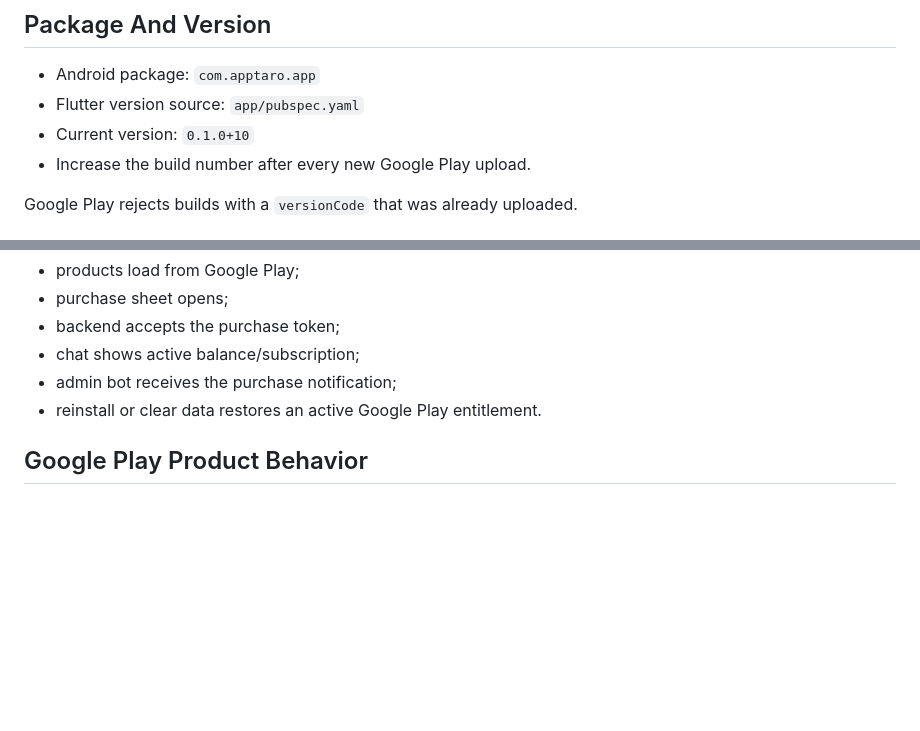
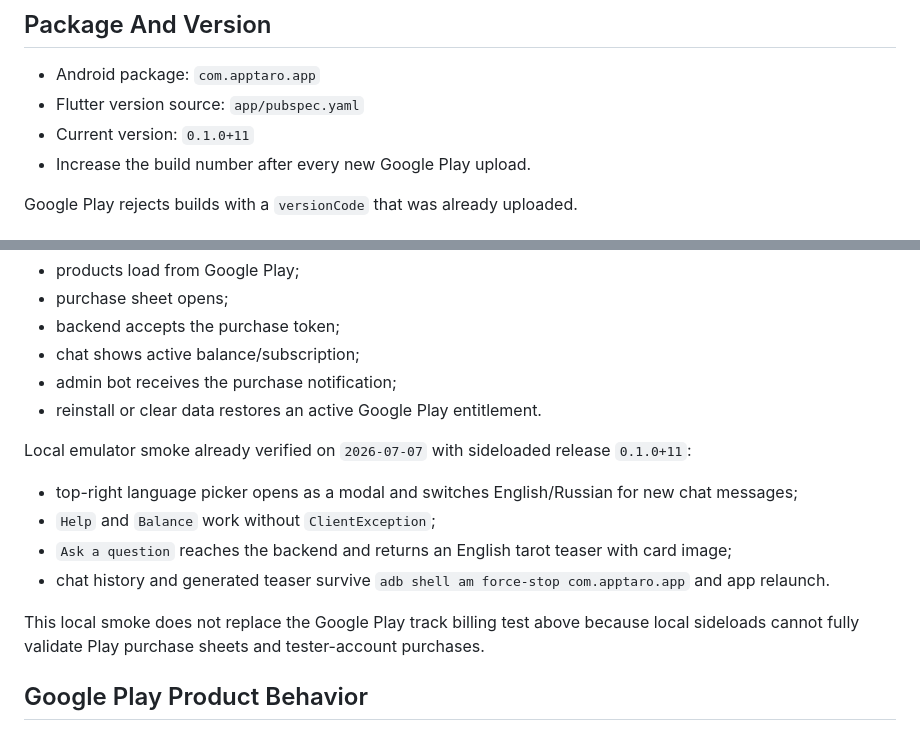
Before and after one commit to NNFall/apptaro, a Markdown page: GOOGLE_PLAY_RELEASE_CHECKLIST.md, 2 parts joined by grey strips. GitHub-like rendering; blank space fills up the shorter version.

Commit message:
docs: update Google Play release checklist

```diff
--- a/GOOGLE_PLAY_RELEASE_CHECKLIST.md
+++ b/GOOGLE_PLAY_RELEASE_CHECKLIST.md
@@ -6,7 +6,7 @@ This checklist is for the Google Play version of PMapptaro.
 
 - Android package: `com.apptaro.app`
 - Flutter version source: `app/pubspec.yaml`
-- Current version: `0.1.0+10`
+- Current version: `0.1.0+11`
 - Increase the build number after every new Google Play upload.
 
 Google Play rejects builds with a `versionCode` that was already uploaded.
@@ -115,6 +115,15 @@ Check:
 - admin bot receives the purchase notification;
 - reinstall or clear data restores an active Google Play entitlement.
 
+Local emulator smoke already verified on `2026-07-07` with sideloaded release `0.1.0+11`:
+
+- top-right language picker opens as a modal and switches English/Russian for new chat messages;
+- `Help` and `Balance` work without `ClientException`;
+- `Ask a question` reaches the backend and returns an English tarot teaser with card image;
+- chat history and generated teaser survive `adb shell am force-stop com.apptaro.app` and app relaunch.
+
+This local smoke does not replace the Google Play track billing test above because local sideloads cannot fully validate Play purchase sheets and tester-account purchases.
+
 ## Google Play Product Behavior
 
 - `weekly_readings` and `monthly_readings` are subscription products and are restored silently through Google Play purchase restore.
```
